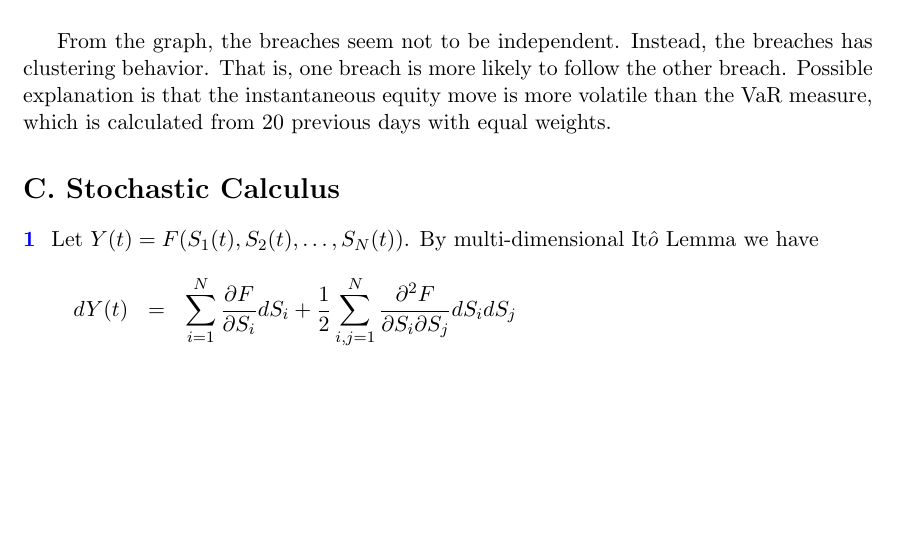
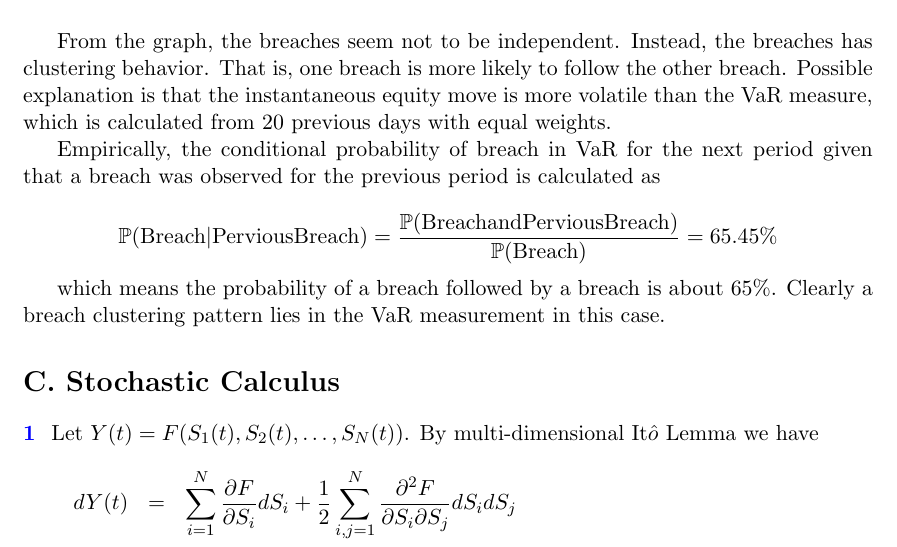
Before and after one commit to pkouassi/CQF, a LaTeX problem sheet (Module 2 Quantitative Risk and Return/Module 2 Exam/write-up/Module 2 Solution.tex): part of page 4 of 5, cut so that both start at the same text, the shorter picture padded with empty space. Compiled offline with pdfLaTeX.

Commit message:
exam 2 complete

```diff
--- a/Module 2 Quantitative Risk and Return/Module 2 Exam/write-up/Module 2 Solution.tex
+++ b/Module 2 Quantitative Risk and Return/Module 2 Exam/write-up/Module 2 Solution.tex
@@ -230,6 +230,14 @@ which assumes a fatter tail on the loss end of the risk distribution.
 
 From the graph, the breaches seem not to be independent. Instead, the breaches has clustering behavior. That is, one breach is more likely to follow the other breach. Possible explanation is that the instantaneous equity move is more volatile than the VaR measure, which is calculated from 20 previous days with equal weights.
 
+Empirically, the conditional probability of breach in VaR for the next period given that a breach was observed for the previous period is calculated as
+
+$$
+\mathbb{P}(\mathrm{Breach|Pervious Breach}) = \frac{\mathbb{P}(\mathrm{Breach and Pervious Breach})}{\mathbb{P}(\mathrm{Breach})} = 65.45\%
+$$
+
+which means the probability of a breach followed by a breach is about 65\%. Clearly a breach clustering pattern lies in the VaR measurement in this case.
+
 \section*{C. Stochastic Calculus}
 \textcolor{blue}{\bf 1 } Let $Y(t) = F(S_1(t), S_2(t),\ldots,S_N(t))$. By multi-dimensional It$\hat{o}$ Lemma we have
 \begin{eqnarray*}
```
Also changed, not shown: Module 2 Quantitative Risk and Return/Module 2 Exam/Module 2 Solution Ran Zhao.pdf, Module 2 Quantitative Risk and Return/Module 2 Exam/write-up/Module 2 Solution.pdf, 4 other files.
